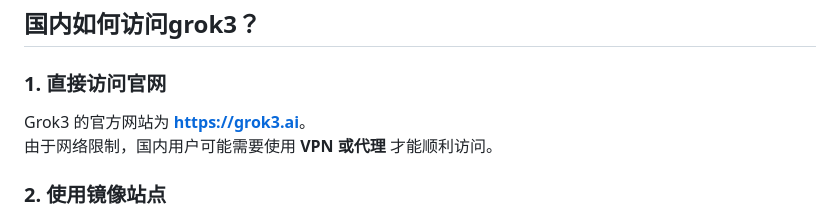
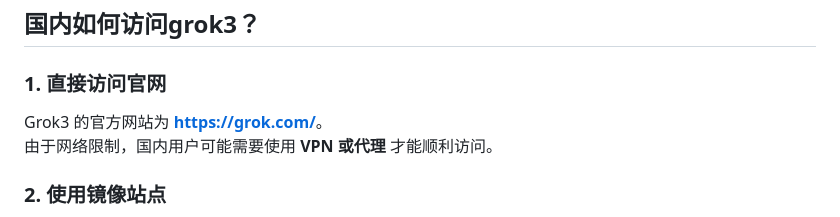
Before and after one commit to grok3-free/grok, a Markdown page: README.md, the part around the change. GitHub-like rendering.

```diff
--- a/README.md
+++ b/README.md
@@ -34,7 +34,7 @@ grok3 官网中文入口：[https://chat.gptcat.net/](https://chat.gptcat.net/)
 ## 国内如何访问grok3？
 
 ###  1. 直接访问官网
-Grok3 的官方网站为 **[https://grok3.ai](https://grok3.ai)**。
+Grok3 的官方网站为 **[https://grok.com/](https://grok.com/)**。
 由于网络限制，国内用户可能需要使用 **VPN 或代理** 才能顺利访问。
 
 ###  2. 使用镜像站点
```
